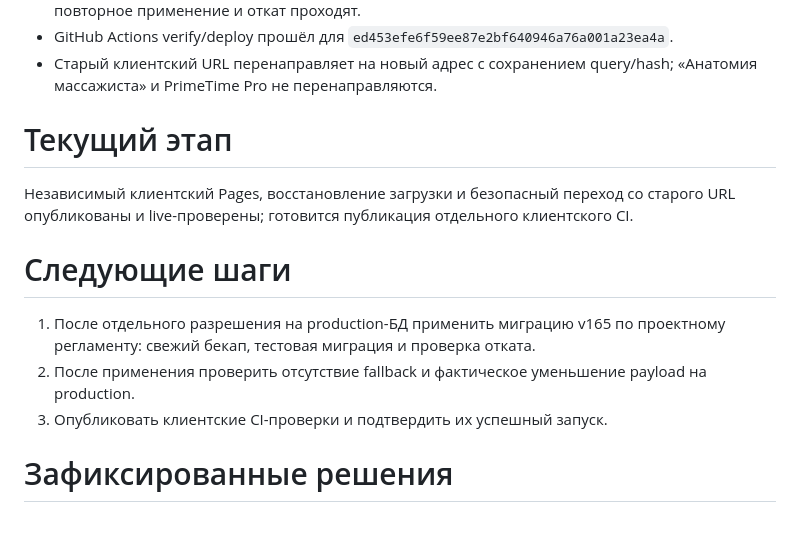
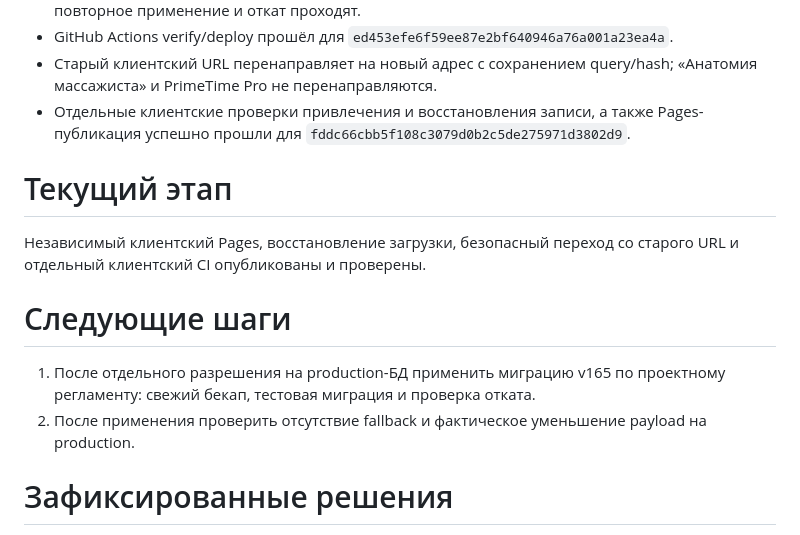
Before and after one commit to primetime-booking/primetime-booking.github.io, a Markdown page: MILESTONE.md, the part around the change. Drawn GitHub-style.

Commit message:
docs: record independent client CI

```diff
--- a/MILESTONE.md
+++ b/MILESTONE.md
@@ -23,16 +23,16 @@
 - SQL v165 проверен в PGlite: 1680 слотов собраны в 14 строк без изменения результата; повторное применение и откат проходят.
 - GitHub Actions verify/deploy прошёл для `ed453efe6f59ee87e2bf640946a76a001a23ea4a`.
 - Старый клиентский URL перенаправляет на новый адрес с сохранением query/hash; «Анатомия массажиста» и PrimeTime Pro не перенаправляются.
+- Отдельные клиентские проверки привлечения и восстановления записи, а также Pages-публикация успешно прошли для `fddc66cbb5f108c3079d0b2c5de275971d3802d9`.
 
 # Текущий этап
 
-Независимый клиентский Pages, восстановление загрузки и безопасный переход со старого URL опубликованы и live-проверены; готовится публикация отдельного клиентского CI.
+Независимый клиентский Pages, восстановление загрузки, безопасный переход со старого URL и отдельный клиентский CI опубликованы и проверены.
 
 # Следующие шаги
 
 1. После отдельного разрешения на production-БД применить миграцию v165 по проектному регламенту: свежий бекап, тестовая миграция и проверка отката.
 2. После применения проверить отсутствие fallback и фактическое уменьшение payload на production.
-3. Опубликовать клиентские CI-проверки и подтвердить их успешный запуск.
 
 # Зафиксированные решения
 
```
